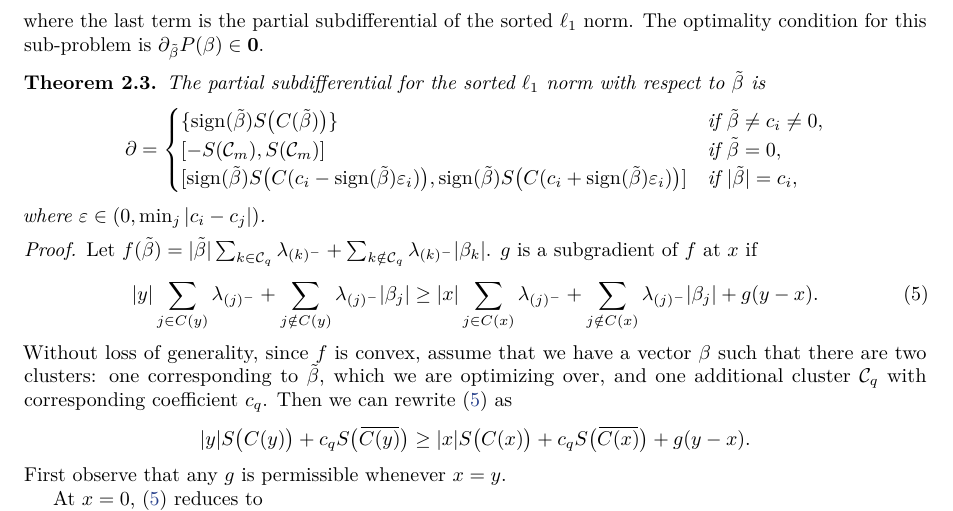
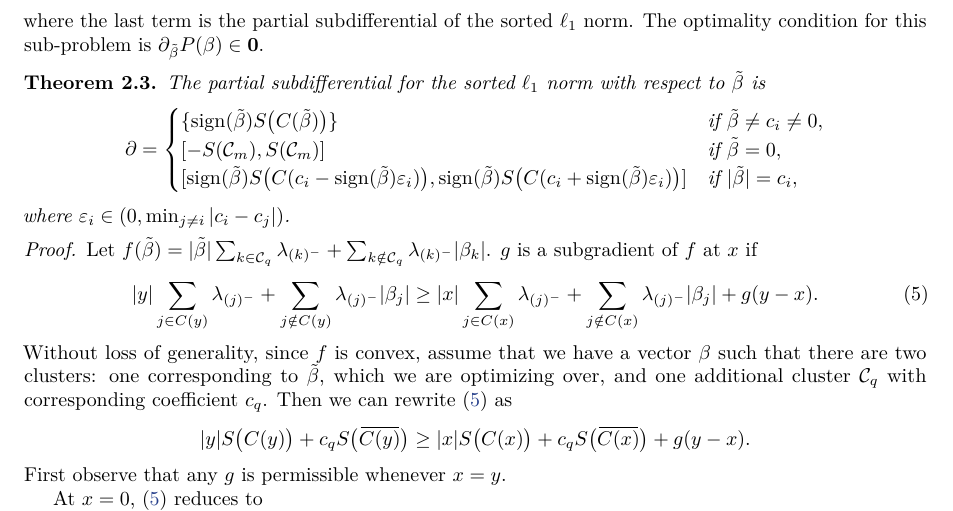
Before and after one commit to jolars/slopecd, a LaTeX paper (slopecd.tex, which reads tex/theory.tex): part of page 3 of 4, cut so that both start at the same text. Compiled offline with pdfLaTeX.

Commit message:
Fix some typos and definition of epsilon

```diff
--- a/tex/theory.tex
+++ b/tex/theory.tex
@@ -114,7 +114,7 @@ norm. The optimality condition for this sub-problem is \( \partial_{\tilde
       [\sign(\tilde\beta)S\big( C(c_i - \sign(\tilde\beta)\varepsilon_i)\big), \sign(\tilde\beta)S\big(C(c_i + \sign(\tilde\beta)\varepsilon_i)\big)] & \text{if } |\tilde\beta| = c_i,
     \end{cases}
   \]
-  where \(\varepsilon \in (0, \min_{j}|c_i - c_j|)\).
+  where \(\varepsilon_i \in (0, \min_{j \neq i}|c_i - c_j|)\).
 \end{theorem}
 \begin{proof}
   Let \(f(\tilde\beta) = |\tilde\beta|\sum_{k \in \mathcal{C}_q}\lambda_{(k)^-} + \sum_{k \notin \mathcal{C}_q} \lambda_{(k)^-}|\beta_k|\).
```
